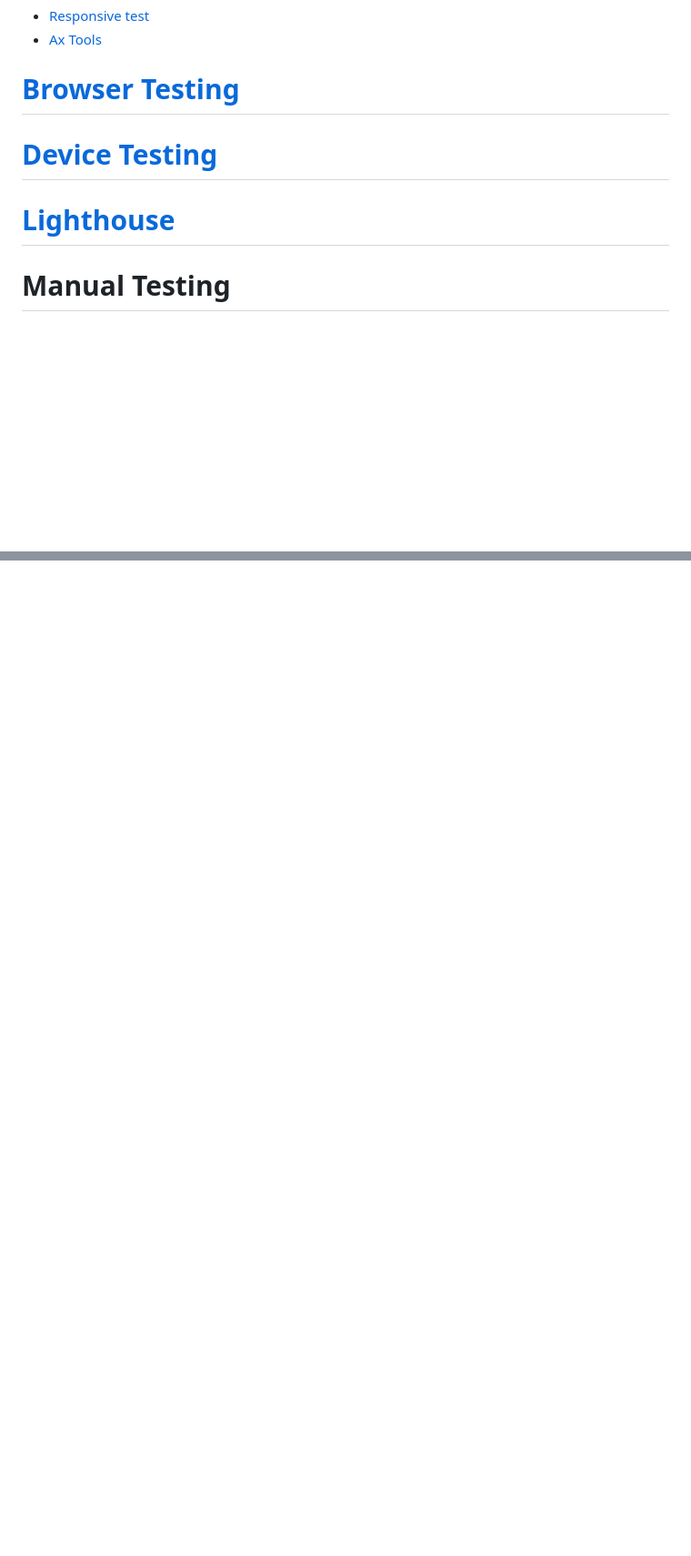
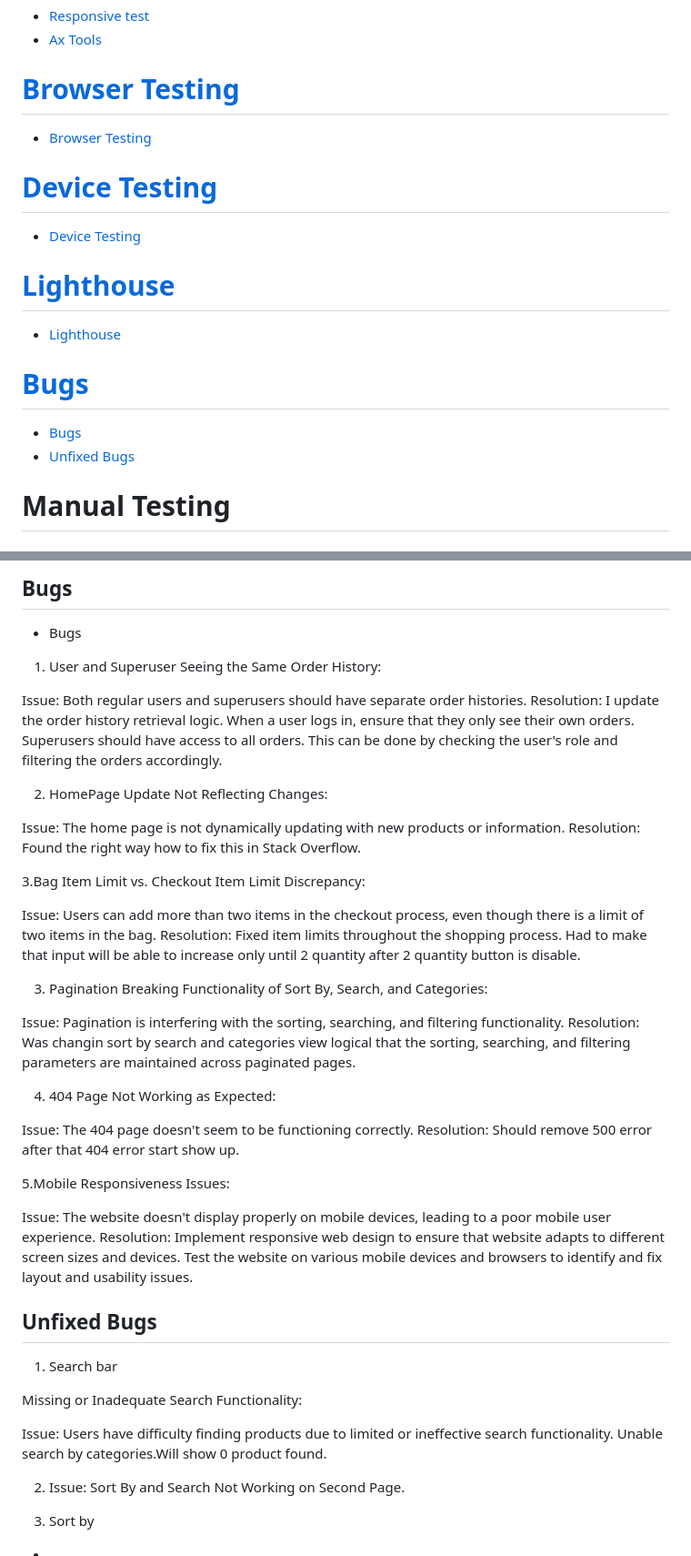
Before and after one commit to Aliona83/project_j, a Markdown page: TESTING.md, 2 parts joined by grey strips. Shown at 91% size. Drawn GitHub-style; blank space fills up the shorter version.

Commit message:
Finished Acknowledgments part in README.md add bugs to TESTING.md

```diff
--- a/TESTING.md
+++ b/TESTING.md
@@ -23,10 +23,17 @@ This README document outlines the results of manual testing conducted on the hom
   * [Ax Tools](#ax-tools)
 
 # [Browser Testing](#browser-testing)
+ * [Browser Testing](#browser-testing-1)
+
 # [Device Testing](#device-testing)
+ * [Device Testing](#device-testing-1)
+
 # [Lighthouse](#lighthouse)
+  * [Lighthouse](#lighthouse-1)
 
-
+# [Bugs](#bugs)
+  * [Bugs](#bugs-1)
+  * [Unfixed Bugs]()
 # Manual Testing
 
   ###  Home page all testings
@@ -376,3 +387,47 @@ The website was tested manually on a variety of devices, either personally by th
 
+## Bugs
 
-</details>
+* Bugs
+1. User and Superuser Seeing the Same Order History:
+
+Issue: Both regular users and superusers should have separate order histories.
+Resolution: I update the order history retrieval logic. When a user logs in, ensure that they only see their own orders. Superusers should have access to all orders. This can be done by checking the user's role and filtering the orders accordingly.
+
+2. HomePage Update Not Reflecting Changes:
+
+Issue: The home page is not dynamically updating with new products or information.
+Resolution: Found the right way how to fix this in Stack Overflow.
+
+3.Bag Item Limit vs. Checkout Item Limit Discrepancy:
+
+Issue: Users can add more than two items in the checkout process, even though there is a limit of two items in the bag.
+Resolution: Fixed item limits throughout the shopping process.  Had to make that input will be able to increase only until 2 quantity after 2 quantity button is disable.
+
+3. Pagination Breaking Functionality of Sort By, Search, and Categories:
+
+Issue: Pagination is interfering with the sorting, searching, and filtering functionality.
+Resolution: Was changin sort by search and categories view logical that the sorting, searching, and filtering parameters are maintained across paginated pages.
+
+4. 404 Page Not Working as Expected:
+
+Issue: The 404 page doesn't seem to be functioning correctly.
+Resolution: Should remove 500 error after that 404 error start show up.
+
+5.Mobile Responsiveness Issues:
+
+Issue: The website doesn't display properly on mobile devices, leading to a poor mobile user experience.
+Resolution: Implement responsive web design to ensure that  website adapts to different screen sizes and devices. Test the website on various mobile devices and browsers to identify and fix layout and usability issues.
+
+## Unfixed Bugs
+
+1. Search bar
+
+Missing or Inadequate Search Functionality:
+
+Issue: Users have difficulty finding products due to limited or ineffective search functionality. Unable search by categories.Will show 0 product found.
+
+2. Issue: Sort By and Search  Not Working on Second Page.
+
+2. Sort by
+
+*
```
Also changed, not shown: other parts of TESTING.md (+4 -0 lines), README.md (+31 -16 lines).
